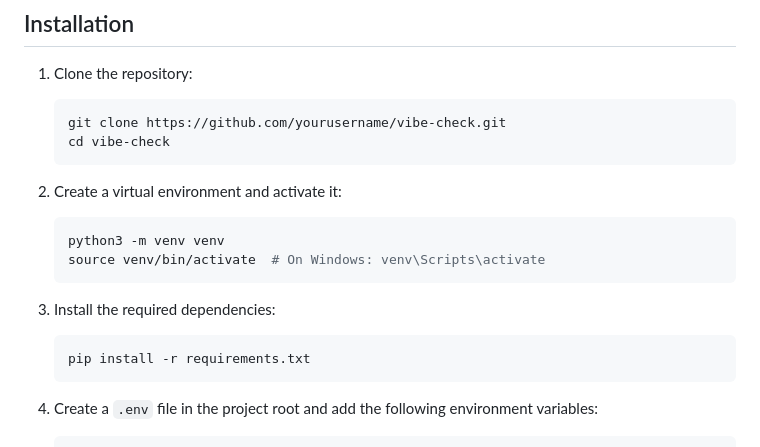
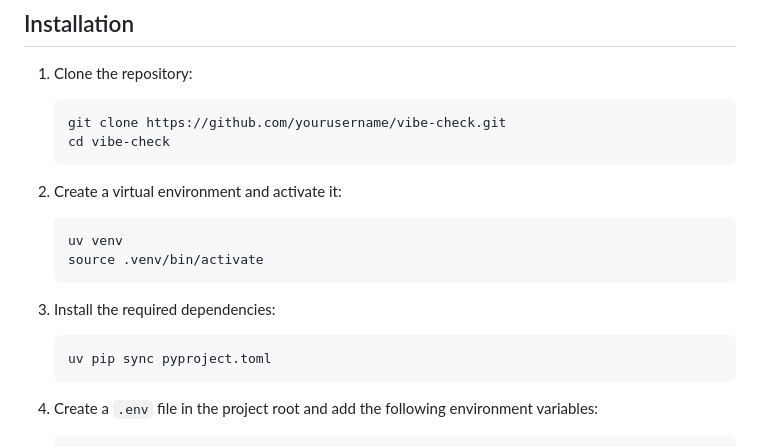
Before and after one commit to chandrakanth137/Vibe-Check, a Markdown page: README.md, the part around the change. Rendered like a GitHub page.

Commit message:
Modified Readme.md to use UV package manager

````diff
--- a/README.md
+++ b/README.md
@@ -30,13 +30,13 @@ Vibe Check is a Flask-based web application that allows users to upload an outfi
 
 2. Create a virtual environment and activate it:
      ```bash
-     python3 -m venv venv
-     source venv/bin/activate  # On Windows: venv\Scripts\activate
+     uv venv
+     source .venv/bin/activate
      ```
 
 3. Install the required dependencies:
      ```bash
-     pip install -r requirements.txt
+     uv pip sync pyproject.toml
      ```
 
 4. Create a `.env` file in the project root and add the following environment variables:
````
